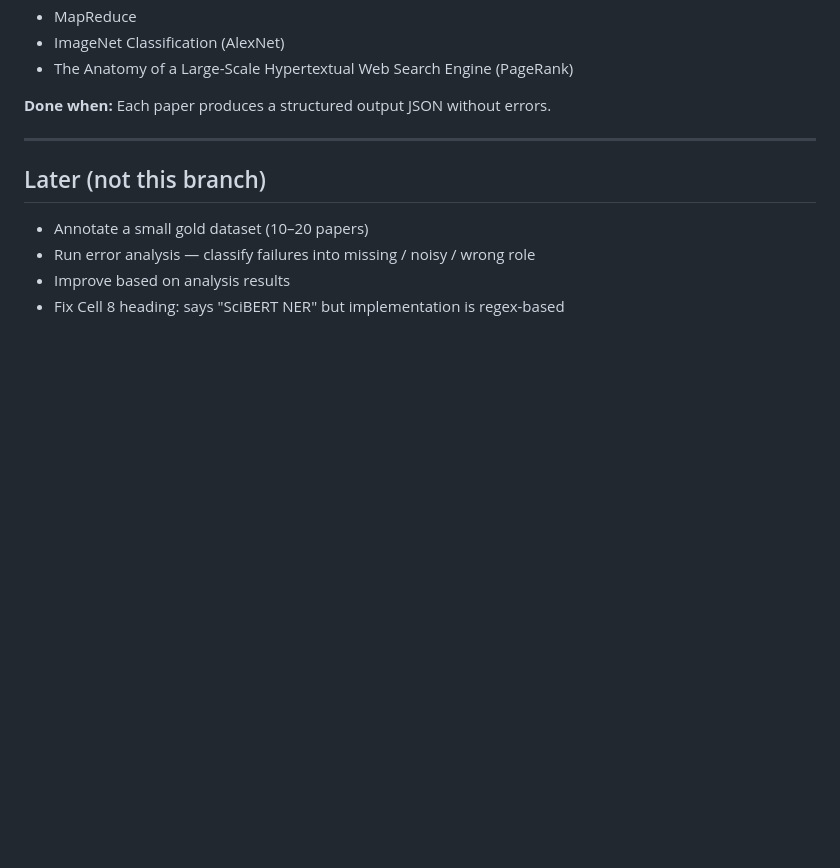
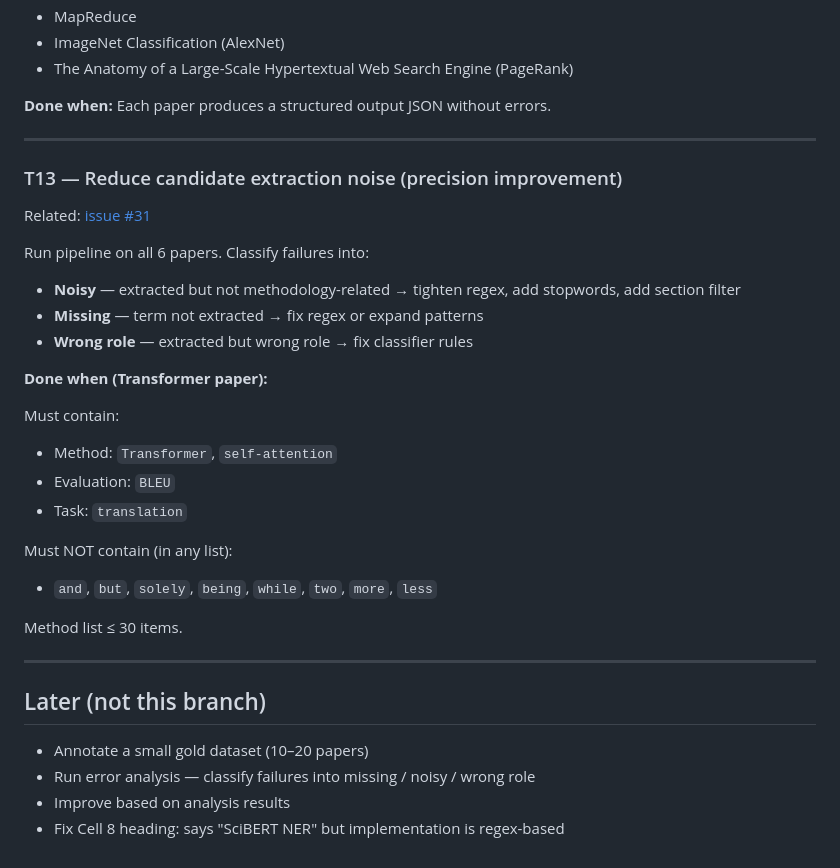
Before and after one commit to sanemat/uol-fp, a Markdown page: proto1/todo.md, the part around the change. GitHub-like rendering; blank space fills up the shorter version.

Commit message:
docs: add T13 (noise reduction) from issue #31 to todo
Co-Authored-By: Claude Sonnet 4.6 <noreply@anthropic.com>

```diff
--- a/proto1/todo.md
+++ b/proto1/todo.md
@@ -114,6 +114,29 @@ Papers:
 
 ---
 
+### T13 — Reduce candidate extraction noise (precision improvement)
+
+Related: [issue #31](https://github.com/sanemat/uol-fp/issues/31)
+
+Run pipeline on all 6 papers. Classify failures into:
+- **Noisy** — extracted but not methodology-related → tighten regex, add stopwords, add section filter
+- **Missing** — term not extracted → fix regex or expand patterns
+- **Wrong role** — extracted but wrong role → fix classifier rules
+
+**Done when (Transformer paper):**
+
+Must contain:
+- Method: `Transformer`, `self-attention`
+- Evaluation: `BLEU`
+- Task: `translation`
+
+Must NOT contain (in any list):
+- `and`, `but`, `solely`, `being`, `while`, `two`, `more`, `less`
+
+Method list ≤ 30 items.
+
+---
+
 ## Later (not this branch)
 
 - Annotate a small gold dataset (10–20 papers)
```
